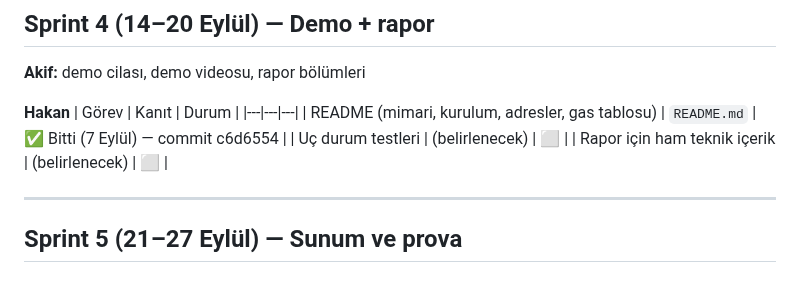
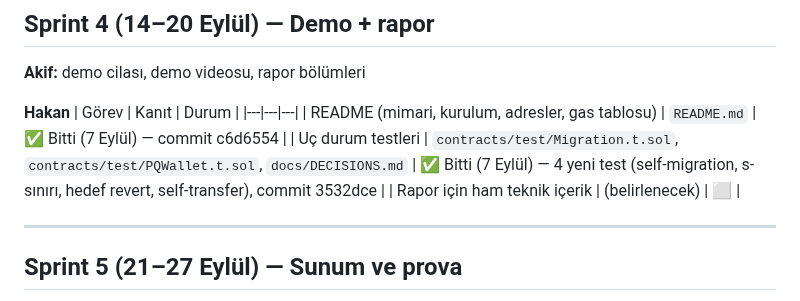
Before and after one commit to akifaybek/pq-safe, a Markdown page: docs/GOREV_SINIRLARI.md, the part around the change. Drawn GitHub-style.

Commit message:
docs: uc durum testleri Sprint 4 tablosunda isaretlendi

```diff
--- a/docs/GOREV_SINIRLARI.md
+++ b/docs/GOREV_SINIRLARI.md
@@ -364,7 +364,7 @@ git push
 | Görev | Kanıt | Durum |
 |---|---|---|
 | README (mimari, kurulum, adresler, gas tablosu) | `README.md` | ✅ Bitti (7 Eylül) — commit c6d6554 |
-| Uç durum testleri | (belirlenecek) | ⬜ |
+| Uç durum testleri | `contracts/test/Migration.t.sol`, `contracts/test/PQWallet.t.sol`, `docs/DECISIONS.md` | ✅ Bitti (7 Eylül) — 4 yeni test (self-migration, s-sınırı, hedef revert, self-transfer), commit 3532dce |
 | Rapor için ham teknik içerik | (belirlenecek) | ⬜ |
 
 ---
```
